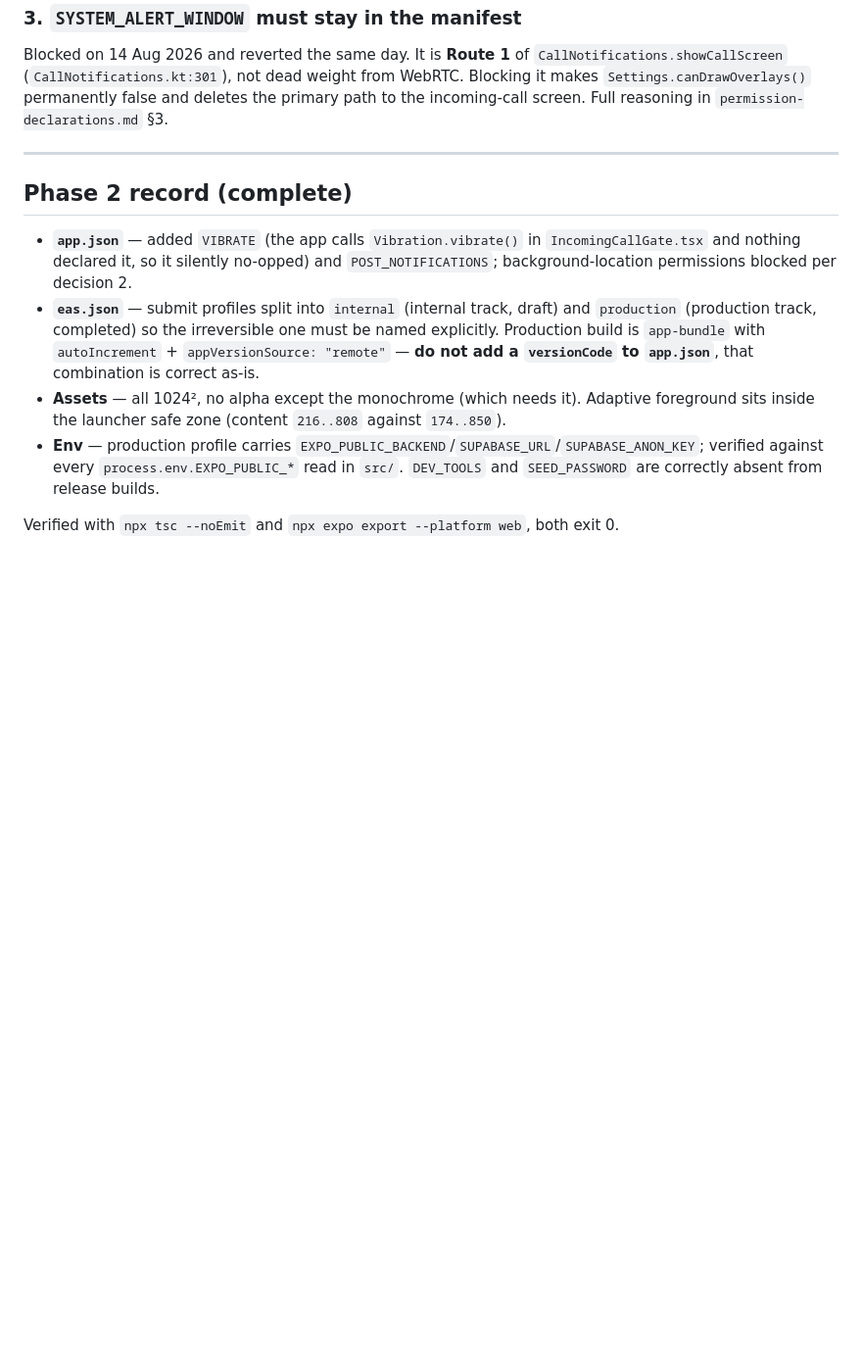
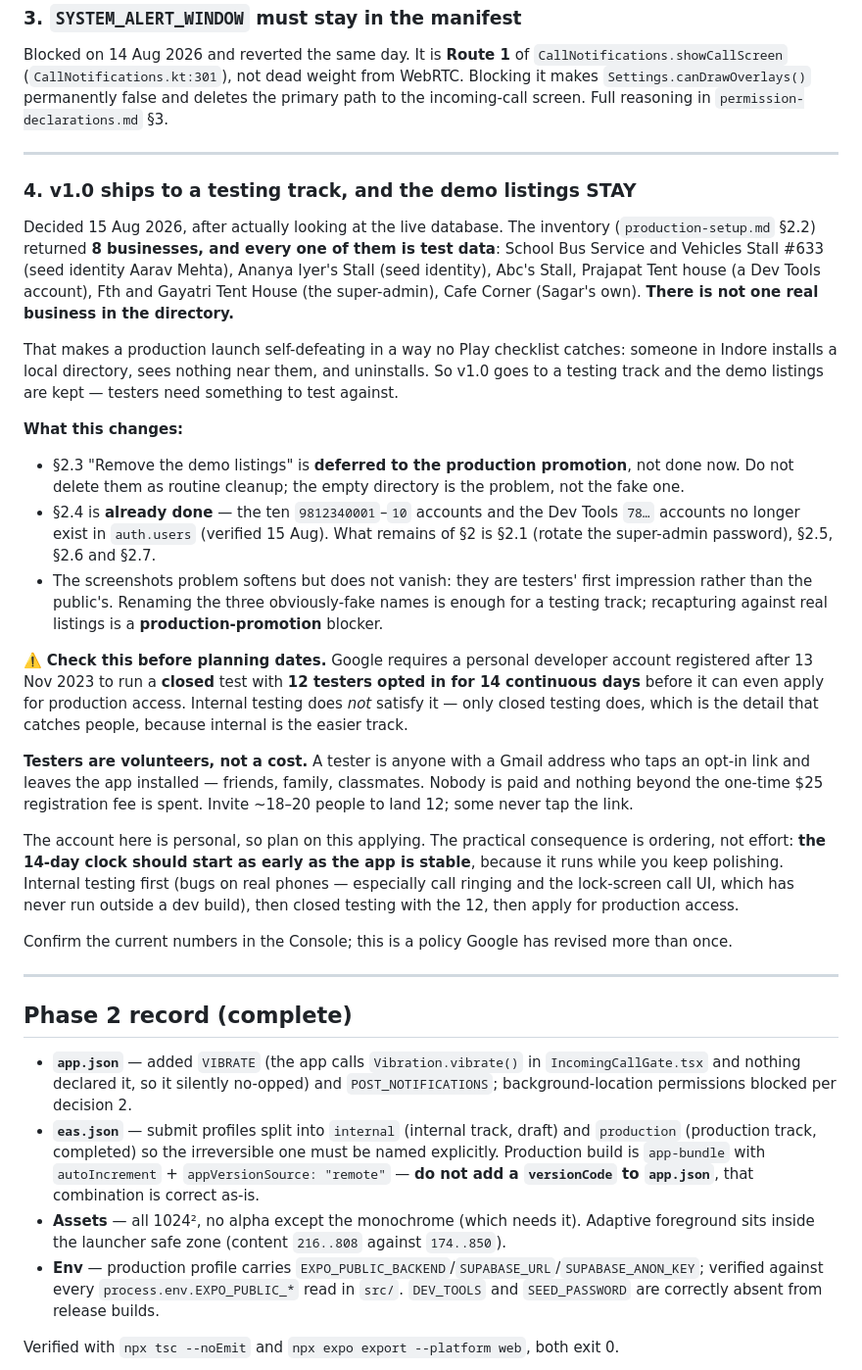
Before and after one commit to sagar26102004/Business-Bubby, a Markdown page: docs/play-store/RELEASE-STATUS.md, the part around one of its changes. Shown at 98% size. Rendered like a GitHub page; blank space fills up the shorter version.

```diff
--- a/docs/play-store/RELEASE-STATUS.md
+++ b/docs/play-store/RELEASE-STATUS.md
@@ -172,6 +180,48 @@ the incoming-call screen. Full reasoning in `permission-declarations.md` §3.
 
 ---
 
+### 4. v1.0 ships to a testing track, and the demo listings STAY
+
+Decided 15 Aug 2026, after actually looking at the live database. The inventory (`production-setup.md`
+§2.2) returned **8 businesses, and every one of them is test data**: School Bus Service and
+Vehicles Stall #633 (seed identity Aarav Mehta), Ananya Iyer's Stall (seed identity), Abc's Stall,
+Prajapat Tent house (a Dev Tools account), Fth and Gayatri Tent House (the super-admin), Cafe
+Corner (Sagar's own). **There is not one real business in the directory.**
+
+That makes a production launch self-defeating in a way no Play checklist catches: someone in Indore
+installs a local directory, sees nothing near them, and uninstalls. So v1.0 goes to a testing track
+and the demo listings are kept — testers need something to test against.
+
+**What this changes:**
+- §2.3 "Remove the demo listings" is **deferred to the production promotion**, not done now. Do not
+  delete them as routine cleanup; the empty directory is the problem, not the fake one.
+- §2.4 is **already done** — the ten `9812340001`–`10` accounts and the Dev Tools `78…` accounts
+  no longer exist in `auth.users` (verified 15 Aug). What remains of §2 is §2.1 (rotate the
+  super-admin password), §2.5, §2.6 and §2.7.
+- The screenshots problem softens but does not vanish: they are testers' first impression rather
+  than the public's. Renaming the three obviously-fake names is enough for a testing track;
+  recapturing against real listings is a **production-promotion** blocker.
+
+⚠️ **Check this before planning dates.** Google requires a personal developer account registered
+after 13 Nov 2023 to run a **closed** test with **12 testers opted in for 14 continuous days**
+before it can even apply for production access. Internal testing does *not* satisfy it — only
+closed testing does, which is the detail that catches people, because internal is the easier track.
+
+**Testers are volunteers, not a cost.** A tester is anyone with a Gmail address who taps an opt-in
+link and leaves the app installed — friends, family, classmates. Nobody is paid and nothing beyond
+the one-time $25 registration fee is spent. Invite ~18–20 people to land 12; some never tap the
+link.
+
+The account here is personal, so plan on this applying. The practical consequence is ordering, not
+effort: **the 14-day clock should start as early as the app is stable**, because it runs while you
+keep polishing. Internal testing first (bugs on real phones — especially call ringing and the
+lock-screen call UI, which has never run outside a dev build), then closed testing with the 12,
+then apply for production access.
+
+Confirm the current numbers in the Console; this is a policy Google has revised more than once.
+
+---
+
 ## Phase 2 record (complete)
 
 - **`app.json`** — added `VIBRATE` (the app calls `Vibration.vibrate()` in `IncomingCallGate.tsx`
```
Also changed, not shown: other parts of docs/play-store/RELEASE-STATUS.md (+26 -18 lines).
